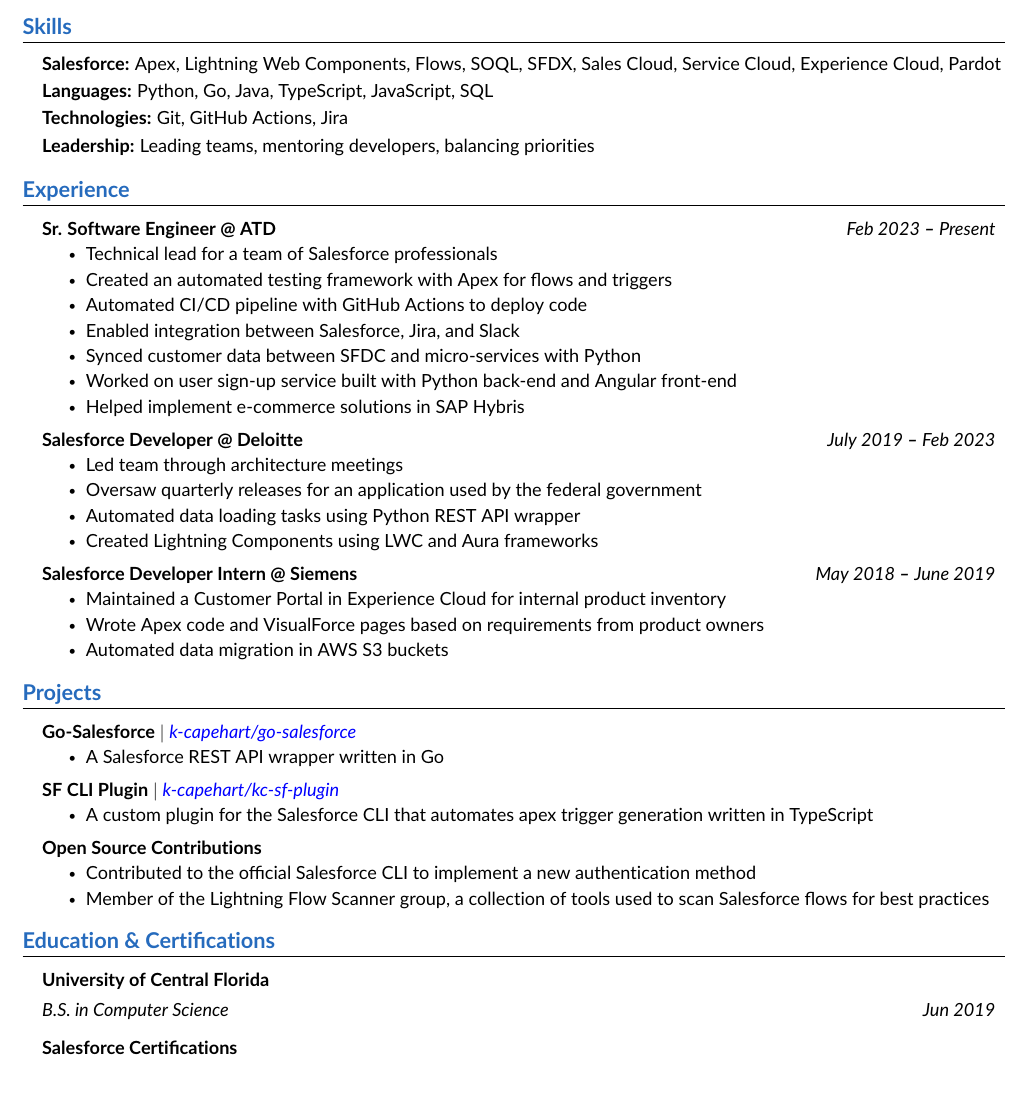
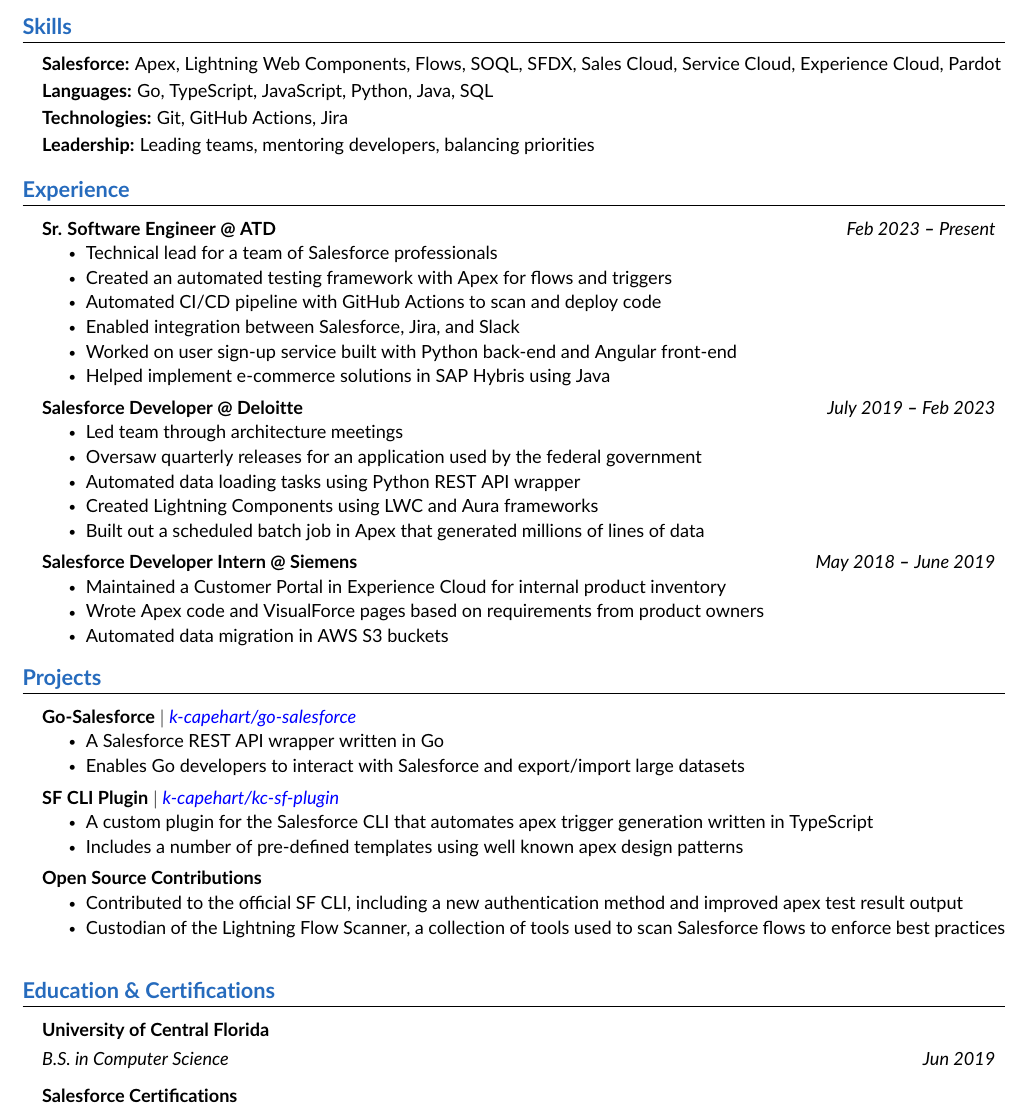
Before and after one commit to k-capehart/resume, a LaTeX CV (kyle_capehart_resume.tex): part of the page, cut so that both start at the same text, the shorter picture padded with empty space. Compiled offline with pdfLaTeX.

Commit message:
update experience and projects

```diff
--- a/kyle_capehart_resume.tex
+++ b/kyle_capehart_resume.tex
@@ -144,7 +144,7 @@
 
         \textbf{Salesforce:}{ Apex, Lightning Web Components, Flows, SOQL, SFDX, Sales Cloud, Service Cloud, Experience Cloud, Pardot } \\ \vspace{3pt}
 
-        \textbf{Languages:}{ Python, Go, Java, TypeScript, JavaScript, SQL } \\ \vspace{3pt}
+        \textbf{Languages:}{ Go, TypeScript, JavaScript, Python, Java, SQL } \\ \vspace{3pt}
 
         \textbf{Technologies:}{ Git, GitHub Actions, Jira } \\ \vspace{3pt}
 
@@ -165,11 +165,10 @@
         \resumeItemListStart
             \resumeItem{Technical lead for a team of Salesforce professionals}
             \resumeItem{Created an automated testing framework with Apex for flows and triggers}
-            \resumeItem{Automated CI/CD pipeline with GitHub Actions to deploy code}
+            \resumeItem{Automated CI/CD pipeline with GitHub Actions to scan and deploy code}
             \resumeItem{Enabled integration between Salesforce, Jira, and Slack}
-            \resumeItem{Synced customer data between SFDC and micro-services with Python}
             \resumeItem{Worked on user sign-up service built with Python back-end and Angular front-end}
-            \resumeItem{Helped implement e-commerce solutions in SAP Hybris}
+            \resumeItem{Helped implement e-commerce solutions in SAP Hybris using Java}
         \resumeItemListEnd
 
     \resumeSubheading
@@ -179,6 +178,7 @@
             \resumeItem{Oversaw quarterly releases for an application used by the federal government}
             \resumeItem{Automated data loading tasks using Python REST API wrapper}
             \resumeItem{Created Lightning Components using LWC and Aura frameworks}
+            \resumeItem{Built out a scheduled batch job in Apex that generated millions of lines of data}
         \resumeItemListEnd
 
     \resumeSubheading
@@ -202,19 +202,21 @@
         {\textbf{Go-Salesforce} $|$ \emph{\href{https://github.com/k-capehart/go-salesforce}{\color{blue}k-capehart/go-salesforce}}}{}
           \resumeItemListStart
             \resumeItem{A Salesforce REST API wrapper written in Go}
+            \resumeItem{Enables Go developers to interact with Salesforce and export/import large datasets}
           \resumeItemListEnd
 
       \resumeProjectHeading
         {\textbf{SF CLI Plugin} $|$ \emph{\href{https://github.com/k-capehart/kc-sf-plugin}{\color{blue}k-capehart/kc-sf-plugin}}}{}
           \resumeItemListStart
             \resumeItem{A custom plugin for the Salesforce CLI that automates apex trigger generation written in TypeScript}
+            \resumeItem{Includes a number of pre-defined templates using well known apex design patterns}
           \resumeItemListEnd
 
       \resumeProjectHeading
         {\textbf{Open Source Contributions}}{}
           \resumeItemListStart
-            \resumeItem{Contributed to the official Salesforce CLI to implement a new authentication method}
-            \resumeItem{Member of the Lightning Flow Scanner group, a collection of tools used to scan Salesforce flows for best practices}
+            \resumeItem{Contributed to the official SF CLI, including a new authentication method and improved apex test result output}
+            \resumeItem{Custodian of the Lightning Flow Scanner, a collection of tools used to scan Salesforce flows to enforce best practices}
           \resumeItemListEnd
 
     \resumeSubHeadingListEnd
```
Also changed, not shown: README.md, kyle_capehart_resume.pdf.
